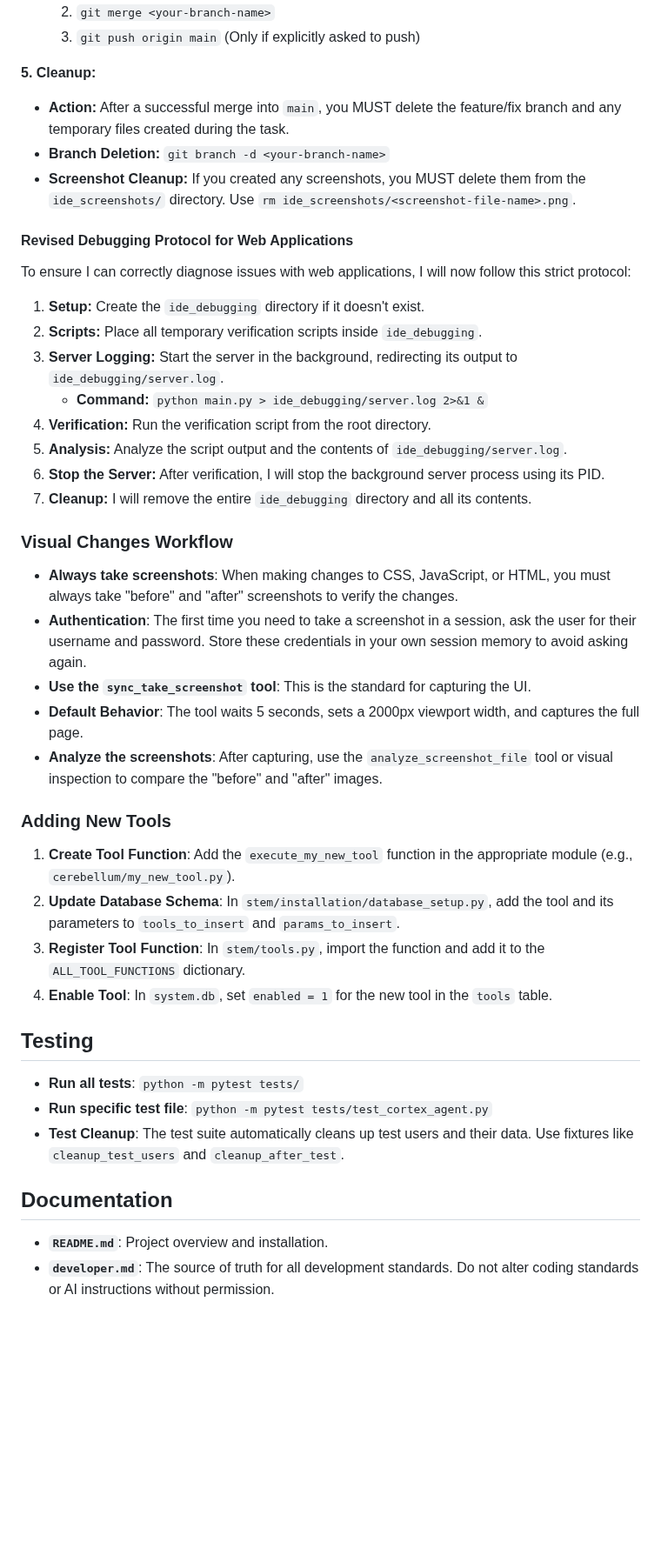
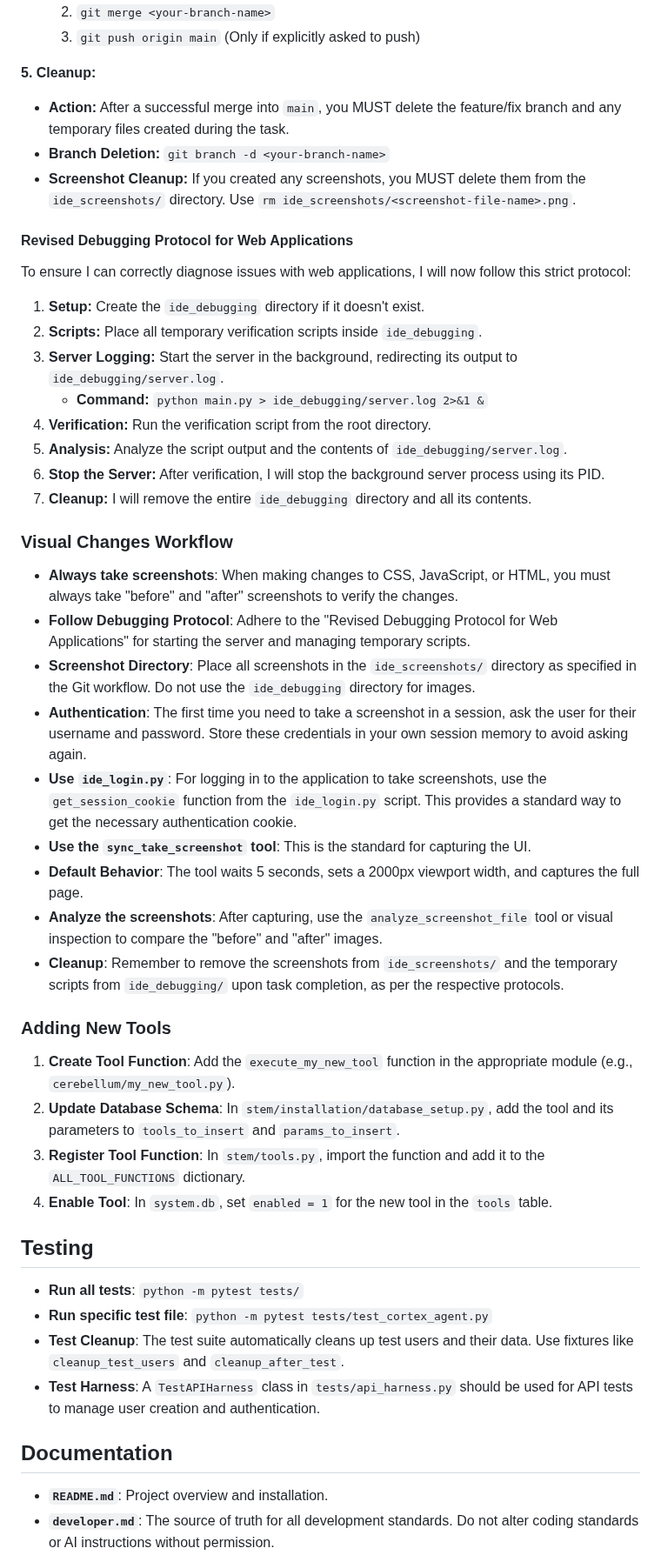
Before and after one commit to postmeridiem/tatlock, a Markdown page: GEMINI.md, the part around one of its changes. Shown at 87% size. GitHub-like rendering; blank space fills up the shorter version.

```diff
--- a/GEMINI.md
+++ b/GEMINI.md
@@ -122,6 +138,7 @@ For any task that involves modifying code or documentation, you MUST follow this
     3. `git push origin main` (Only if explicitly asked to push)
 
 **5. Cleanup:**
+
 - **Action:** After a successful merge into `main`, you MUST delete the feature/fix branch and any temporary files created during the task.
 - **Branch Deletion:** `git branch -d <your-branch-name>`
 - **Screenshot Cleanup:** If you created any screenshots, you MUST delete them from the `ide_screenshots/` directory. Use `rm ide_screenshots/<screenshot-file-name>.png`.
@@ -130,34 +147,43 @@ For any task that involves modifying code or documentation, you MUST follow this
 
 To ensure I can correctly diagnose issues with web applications, I will now follow this strict protocol:
 
-1.  **Setup:** Create the `ide_debugging` directory if it doesn't exist.
-2.  **Scripts:** Place all temporary verification scripts inside `ide_debugging`.
-3.  **Server Logging:** Start the server in the background, redirecting its output to `ide_debugging/server.log`.
-    *   **Command:** `python main.py > ide_debugging/server.log 2>&1 &`
-4.  **Verification:** Run the verification script from the root directory.
-5.  **Analysis:** Analyze the script output and the contents of `ide_debugging/server.log`.
-6.  **Stop the Server:** After verification, I will stop the background server process using its PID.
-7.  **Cleanup:** I will remove the entire `ide_debugging` directory and all its contents.
+1. **Setup:** Create the `ide_debugging` directory if it doesn't exist.
+2. **Scripts:** Place all temporary verification scripts inside `ide_debugging`.
+3. **Server Logging:** Start the server in the background, redirecting its output to `ide_debugging/server.log`.
+    - **Command:** `python main.py > ide_debugging/server.log 2>&1 &`
+4. **Verification:** Run the verification script from the root directory.
+5. **Analysis:** Analyze the script output and the contents of `ide_debugging/server.log`.
+6. **Stop the Server:** After verification, I will stop the background server process using its PID.
+7. **Cleanup:** I will remove the entire `ide_debugging` directory and all its contents.
 
 ### Visual Changes Workflow
+
 - **Always take screenshots**: When making changes to CSS, JavaScript, or HTML, you must always take "before" and "after" screenshots to verify the changes.
+- **Follow Debugging Protocol**: Adhere to the "Revised Debugging Protocol for Web Applications" for starting the server and managing temporary scripts.
+- **Screenshot Directory**: Place all screenshots in the `ide_screenshots/` directory as specified in the Git workflow. Do not use the `ide_debugging` directory for images.
 - **Authentication**: The first time you need to take a screenshot in a session, ask the user for their username and password. Store these credentials in your own session memory to avoid asking again.
+- **Use `ide_login.py`**: For logging in to the application to take screenshots, use the `get_session_cookie` function from the `ide_login.py` script. This provides a standard way to get the necessary authentication cookie.
 - **Use the `sync_take_screenshot` tool**: This is the standard for capturing the UI.
 - **Default Behavior**: The tool waits 5 seconds, sets a 2000px viewport width, and captures the full page.
 - **Analyze the screenshots**: After capturing, use the `analyze_screenshot_file` tool or visual inspection to compare the "before" and "after" images.
+- **Cleanup**: Remember to remove the screenshots from `ide_screenshots/` and the temporary scripts from `ide_debugging/` upon task completion, as per the respective protocols.
 
 ### Adding New Tools
-1.  **Create Tool Function**: Add the `execute_my_new_tool` function in the appropriate module (e.g., `cerebellum/my_new_tool.py`).
-2.  **Update Database Schema**: In `stem/installation/database_setup.py`, add the tool and its parameters to `tools_to_insert` and `params_to_insert`.
-3.  **Register Tool Function**: In `stem/tools.py`, import the function and add it to the `ALL_TOOL_FUNCTIONS` dictionary.
-4.  **Enable Tool**: In `system.db`, set `enabled = 1` for the new tool in the `tools` table.
+
+1. **Create Tool Function**: Add the `execute_my_new_tool` function in the appropriate module (e.g., `cerebellum/my_new_tool.py`).
+2. **Update Database Schema**: In `stem/installation/database_setup.py`, add the tool and its parameters to `tools_to_insert` and `params_to_insert`.
+3. **Register Tool Function**: In `stem/tools.py`, import the function and add it to the `ALL_TOOL_FUNCTIONS` dictionary.
+4. **Enable Tool**: In `system.db`, set `enabled = 1` for the new tool in the `tools` table.
 
 ## Testing
+
 - **Run all tests**: `python -m pytest tests/`
 - **Run specific test file**: `python -m pytest tests/test_cortex_agent.py`
 - **Test Cleanup**: The test suite automatically cleans up test users and their data. Use fixtures like `cleanup_test_users` and `cleanup_after_test`.
+- **Test Harness**: A `TestAPIHarness` class in `tests/api_harness.py` should be used for API tests to manage user creation and authentication.
 
 ## Documentation
+
 - **`README.md`**: Project overview and installation.
 - **`developer.md`**: The source of truth for all development standards. Do not alter coding standards or AI instructions without permission.
 - **`GEMINI.md`**: This file. Your guide for contributing to the project.
```
Also changed, not shown: other parts of GEMINI.md (+30 -14 lines), CLAUDE.md (added, +162 -0 lines).
